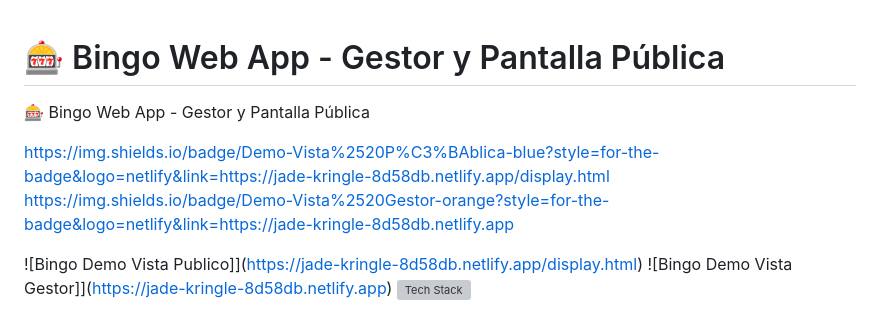
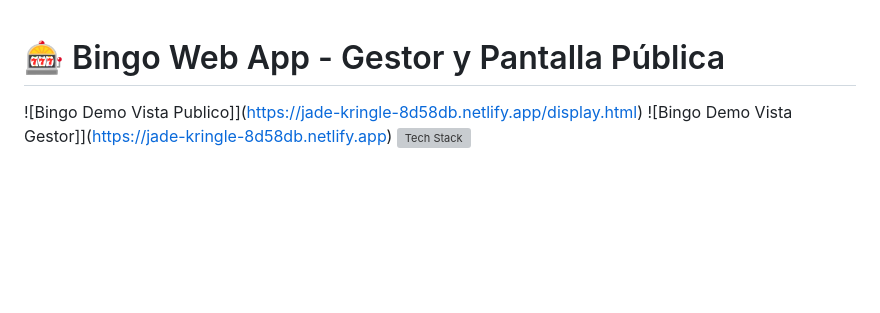
Before and after one commit to DanielDev87/app-bingo, a Markdown page: readme.md, the part around the change. GitHub-like rendering; blank space fills up the shorter version; grey boxes are pictures that could not be loaded.

Commit message:
update readme another

```diff
--- a/readme.md
+++ b/readme.md
@@ -1,9 +1,4 @@
 # 🎰 Bingo Web App - Gestor y Pantalla Pública
-
-🎰 Bingo Web App - Gestor y Pantalla Pública
-
-https://img.shields.io/badge/Demo-Vista%2520P%C3%BAblica-blue?style=for-the-badge&logo=netlify&link=https://jade-kringle-8d58db.netlify.app/display.html
-https://img.shields.io/badge/Demo-Vista%2520Gestor-orange?style=for-the-badge&logo=netlify&link=https://jade-kringle-8d58db.netlify.app
 
 ![Bingo Demo Vista Publico]](https://jade-kringle-8d58db.netlify.app/display.html)
 ![Bingo Demo Vista Gestor]](https://jade-kringle-8d58db.netlify.app)
```
